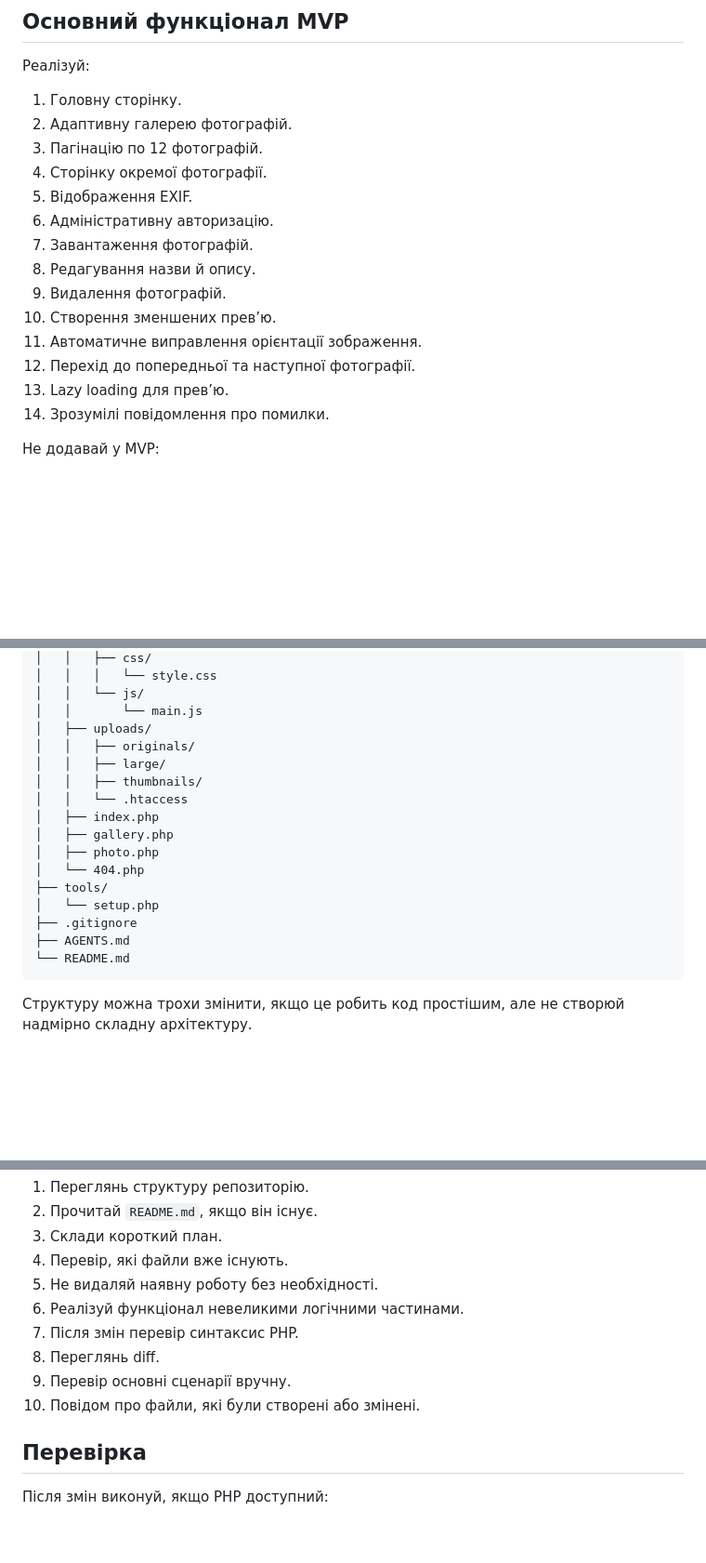
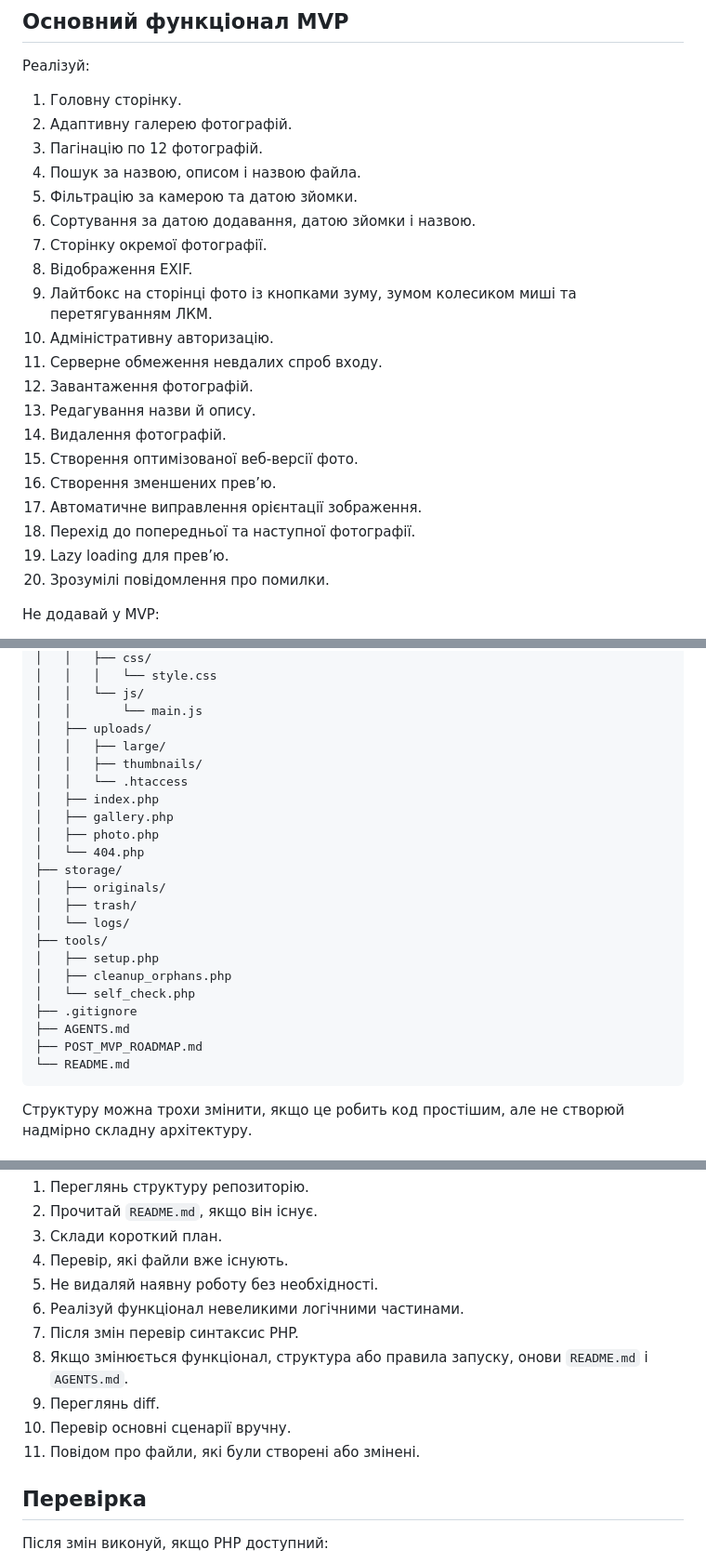
Before and after one commit to ZaGOR-1/mygallery, a Markdown page: AGENTS.md, 3 parts joined by grey strips. Shown at 93% size. Rendered like a GitHub page; blank space fills up the shorter version.

````diff
--- a/AGENTS.md
+++ b/AGENTS.md
@@ -95,17 +97,23 @@ Apache VirtualHost має вказувати `DocumentRoot` на папку `pub
 1. Головну сторінку.
 2. Адаптивну галерею фотографій.
 3. Пагінацію по 12 фотографій.
-4. Сторінку окремої фотографії.
-5. Відображення EXIF.
-6. Адміністративну авторизацію.
-7. Завантаження фотографій.
-8. Редагування назви й опису.
-9. Видалення фотографій.
-10. Створення зменшених прев’ю.
-11. Автоматичне виправлення орієнтації зображення.
-12. Перехід до попередньої та наступної фотографії.
-13. Lazy loading для прев’ю.
-14. Зрозумілі повідомлення про помилки.
+4. Пошук за назвою, описом і назвою файла.
+5. Фільтрацію за камерою та датою зйомки.
+6. Сортування за датою додавання, датою зйомки і назвою.
+7. Сторінку окремої фотографії.
+8. Відображення EXIF.
+9. Лайтбокс на сторінці фото із кнопками зуму, зумом колесиком миші та перетягуванням ЛКМ.
+10. Адміністративну авторизацію.
+11. Серверне обмеження невдалих спроб входу.
+12. Завантаження фотографій.
+13. Редагування назви й опису.
+14. Видалення фотографій.
+15. Створення оптимізованої веб-версії фото.
+16. Створення зменшених прев’ю.
+17. Автоматичне виправлення орієнтації зображення.
+18. Перехід до попередньої та наступної фотографії.
+19. Lazy loading для прев’ю.
+20. Зрозумілі повідомлення про помилки.
 
 Не додавай у MVP:
 
@@ -303,7 +313,6 @@ MyPhotoGallery/
 │   │   └── js/
 │   │       └── main.js
 │   ├── uploads/
-│   │   ├── originals/
 │   │   ├── large/
 │   │   ├── thumbnails/
 │   │   └── .htaccess
@@ -311,10 +320,17 @@ MyPhotoGallery/
 │   ├── gallery.php
 │   ├── photo.php
 │   └── 404.php
+├── storage/
+│   ├── originals/
+│   ├── trash/
+│   └── logs/
 ├── tools/
-│   └── setup.php
+│   ├── setup.php
+│   ├── cleanup_orphans.php
+│   └── self_check.php
 ├── .gitignore
 ├── AGENTS.md
+├── POST_MVP_ROADMAP.md
 └── README.md
 ```
 
@@ -359,9 +378,10 @@ MyPhotoGallery/
 5. Не видаляй наявну роботу без необхідності.
 6. Реалізуй функціонал невеликими логічними частинами.
 7. Після змін перевір синтаксис PHP.
-8. Переглянь diff.
-9. Перевір основні сценарії вручну.
-10. Повідом про файли, які були створені або змінені.
+8. Якщо змінюється функціонал, структура або правила запуску, онови `README.md` і `AGENTS.md`.
+9. Переглянь diff.
+10. Перевір основні сценарії вручну.
+11. Повідом про файли, які були створені або змінені.
 
 ## Перевірка
 
````
Also changed, not shown: other parts of AGENTS.md (+12 -1 lines), README.md (+25 -2 lines).
